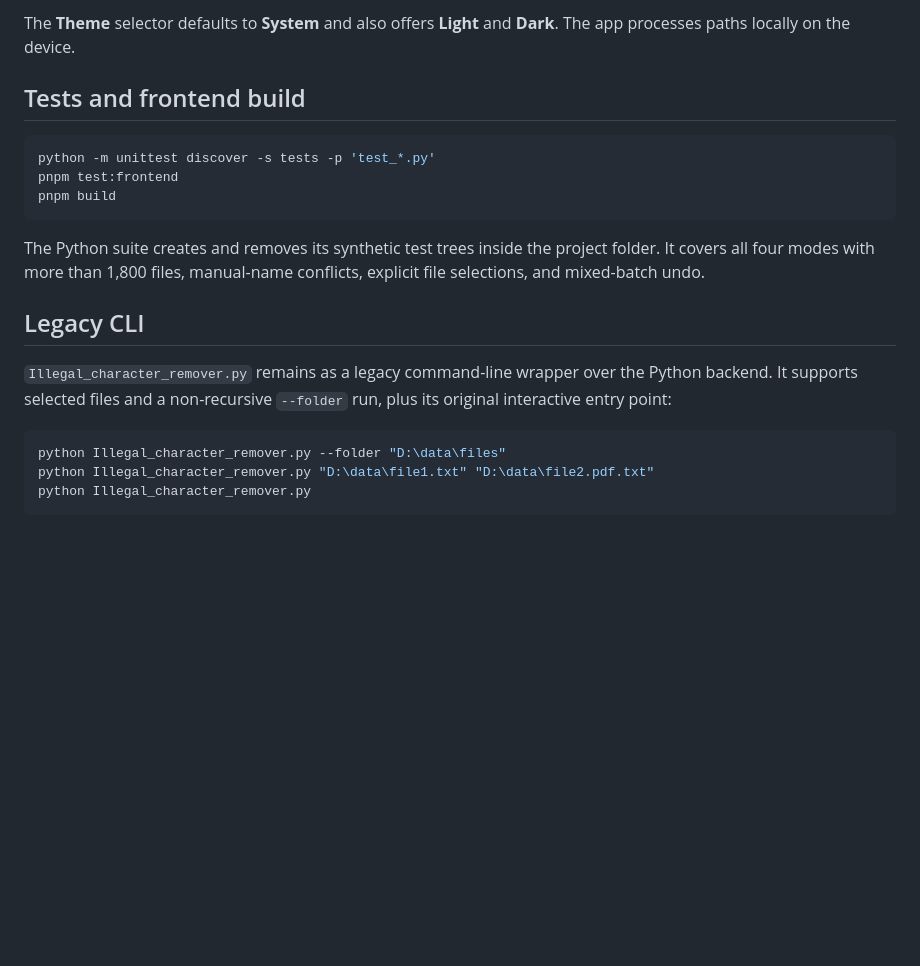
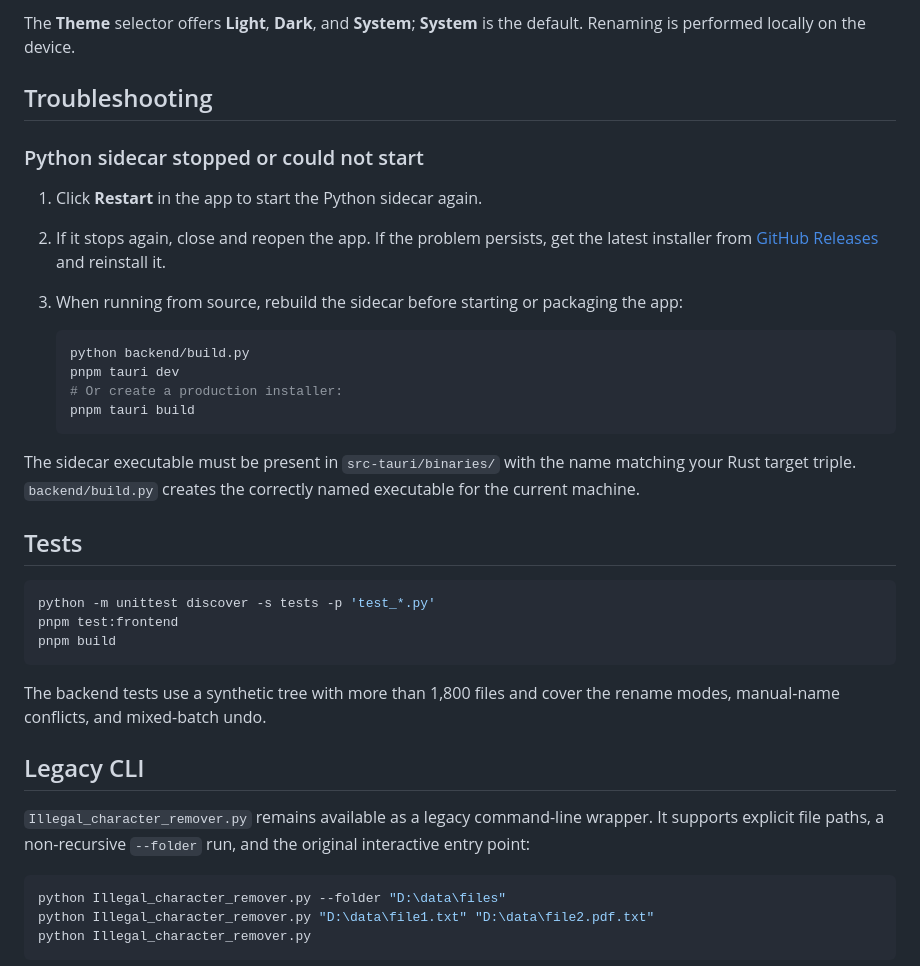
Before and after one commit to SanjidArefin/Illegal_character_remover, a Markdown page: README.md, the part around one of its changes. Rendered like a GitHub page; blank space fills up the shorter version.

````diff
--- a/README.md
+++ b/README.md
@@ -74,8 +134,30 @@ startup error and offers a restart action.
 
-The **Theme** selector defaults to **System** and also offers **Light** and
-**Dark**. The app processes paths locally on the device.
+The **Theme** selector offers **Light**, **Dark**, and **System**; **System** is
+the default. Renaming is performed locally on the device.
 
-## Tests and frontend build
+## Troubleshooting
+
+### Python sidecar stopped or could not start
+
+1. Click **Restart** in the app to start the Python sidecar again.
+2. If it stops again, close and reopen the app. If the problem persists, get
+   the latest installer from [GitHub Releases](https://github.com/SanjidArefin/Illegal_character_remover/releases/latest)
+   and reinstall it.
+3. When running from source, rebuild the sidecar before starting or packaging
+   the app:
+
+   ```powershell
+   python backend/build.py
+   pnpm tauri dev
+   # Or create a production installer:
+   pnpm tauri build
+   ```
+
+The sidecar executable must be present in `src-tauri/binaries/` with the name
+matching your Rust target triple. `backend/build.py` creates the correctly
+named executable for the current machine.
+
+## Tests
 
 ```powershell
 python -m unittest discover -s tests -p 'test_*.py'
@@ -83,15 +165,14 @@ pnpm test:frontend
 pnpm build
 ```
 
-The Python suite creates and removes its synthetic test trees inside the project
-folder. It covers all four modes with more than 1,800 files, manual-name
-conflicts, explicit file selections, and mixed-batch undo.
+The backend tests use a synthetic tree with more than 1,800 files and cover the
+rename modes, manual-name conflicts, and mixed-batch undo.
 
 ## Legacy CLI
 
-`Illegal_character_remover.py` remains as a legacy command-line wrapper over
-the Python backend. It supports selected files and a non-recursive `--folder`
-run, plus its original interactive entry point:
+`Illegal_character_remover.py` remains available as a legacy command-line
+wrapper. It supports explicit file paths, a non-recursive `--folder` run, and
+the original interactive entry point:
 
 ```powershell
 python Illegal_character_remover.py --folder "D:\data\files"
````
Also changed, not shown: other parts of README.md (+114 -54 lines), docs/images/file-renamer-main.png (added).
